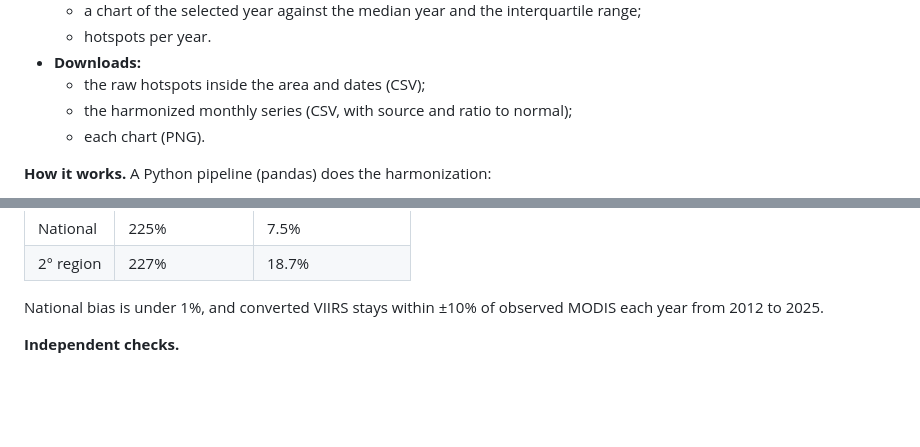
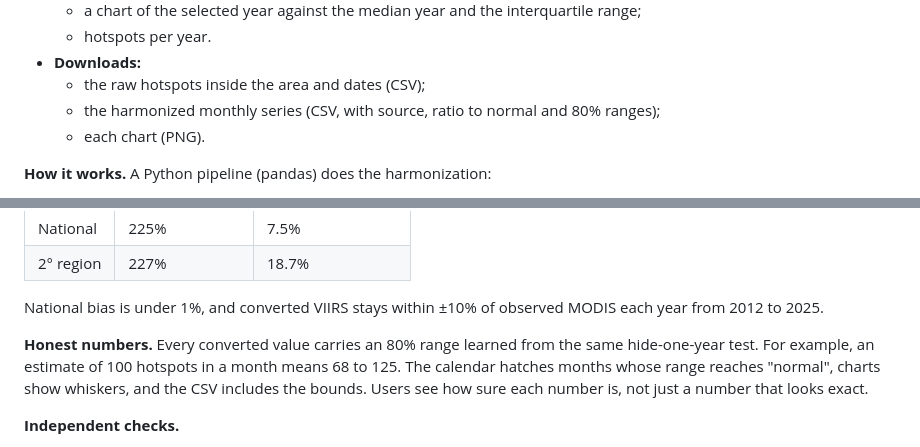
Before and after one commit to cucattigaston/burn-calendar, a Markdown page: docs/SUBMISSION.md, 2 parts joined by grey strips. GitHub-like rendering; blank space fills up the shorter version.

```diff
--- a/docs/SUBMISSION.md
+++ b/docs/SUBMISSION.md
@@ -45,7 +45,7 @@ https://cucattigaston.github.io/burn-calendar/  (code: https://github.com/cucatt
   - hotspots per year.
 - **Downloads:**
   - the raw hotspots inside the area and dates (CSV);
-  - the harmonized monthly series (CSV, with source and ratio to normal);
+  - the harmonized monthly series (CSV, with source, ratio to normal and 80% ranges);
   - each chart (PNG).
 
 **How it works.** A Python pipeline (pandas) does the harmonization:
@@ -72,6 +72,11 @@ https://cucattigaston.github.io/burn-calendar/  (code: https://github.com/cucatt
 
 National bias is under 1%, and converted VIIRS stays within ±10% of observed MODIS each year from 2012 to
 2025.
+
+**Honest numbers.** Every converted value carries an 80% range learned from the same hide-one-year test.
+For example, an estimate of 100 hotspots in a month means 68 to 125. The calendar hatches months whose range
+reaches "normal", charts show whiskers, and the CSV includes the bounds. Users see how sure each number is,
+not just a number that looks exact.
 
 **Independent checks.**
 - **Burned area.** Against MODIS MCD64A1 burned area (2003–2021), hotspots per hectare change by 0.85× at
```
Also changed, not shown: README.md (+27 -1 lines), docs/demo/s_app.png, docs/demo/s_cal_delta.png, docs/screenshot.png, 7 other files.
